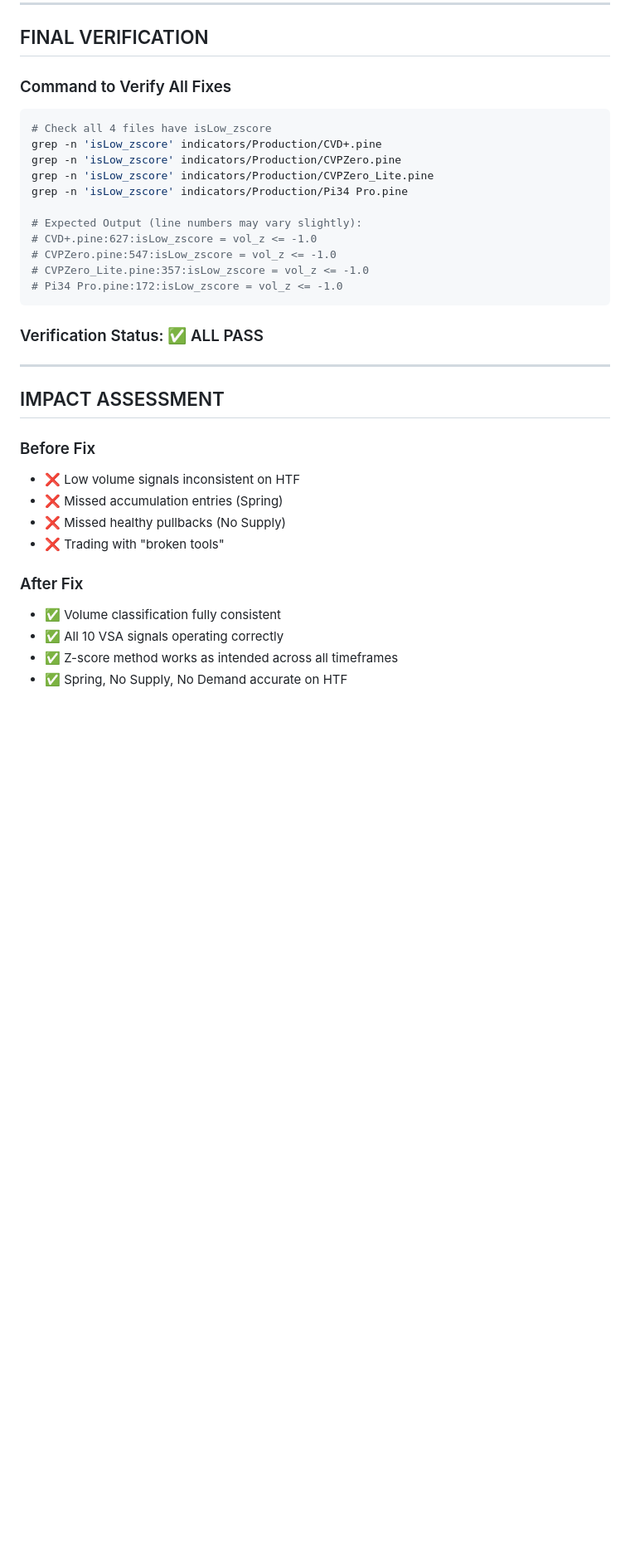
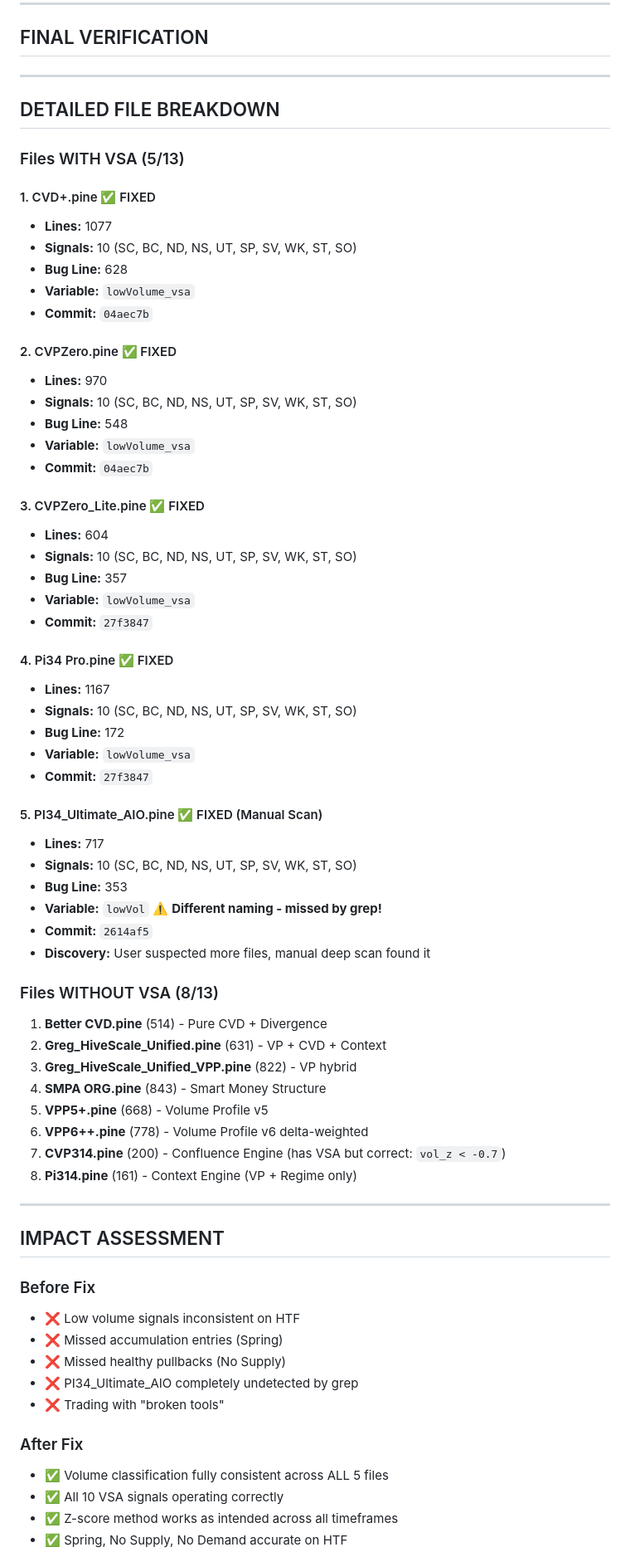
Before and after one commit to Khogao/Trading, a Markdown page: docs/VSA_Complete_Audit_Summary.md, the part around one of its changes. Shown at 83% size. Rendered like a GitHub page; blank space fills up the shorter version.

````diff
--- a/docs/VSA_Complete_Audit_Summary.md
+++ b/docs/VSA_Complete_Audit_Summary.md
@@ -415,22 +447,58 @@ Expected Behavior:
 
 ## FINAL VERIFICATION
 
-### Command to Verify All Fixes
-```powershell
-# Check all 4 files have isLow_zscore
-grep -n 'isLow_zscore' indicators/Production/CVD+.pine
-grep -n 'isLow_zscore' indicators/Production/CVPZero.pine
-grep -n 'isLow_zscore' indicators/Production/CVPZero_Lite.pine
-grep -n 'isLow_zscore' indicators/Production/Pi34 Pro.pine
+---
 
-# Expected Output (line numbers may vary slightly):
-# CVD+.pine:627:isLow_zscore = vol_z <= -1.0
-# CVPZero.pine:547:isLow_zscore = vol_z <= -1.0
-# CVPZero_Lite.pine:357:isLow_zscore = vol_z <= -1.0
-# Pi34 Pro.pine:172:isLow_zscore = vol_z <= -1.0
-```
+## DETAILED FILE BREAKDOWN
 
-### Verification Status: ✅ ALL PASS
+### Files WITH VSA (5/13)
+
+#### 1. CVD+.pine ✅ FIXED
+- **Lines:** 1077
+- **Signals:** 10 (SC, BC, ND, NS, UT, SP, SV, WK, ST, SO)
+- **Bug Line:** 628
+- **Variable:** `lowVolume_vsa`
+- **Commit:** `04aec7b`
+
+#### 2. CVPZero.pine ✅ FIXED
+- **Lines:** 970
+- **Signals:** 10 (SC, BC, ND, NS, UT, SP, SV, WK, ST, SO)
+- **Bug Line:** 548
+- **Variable:** `lowVolume_vsa`
+- **Commit:** `04aec7b`
+
+#### 3. CVPZero_Lite.pine ✅ FIXED
+- **Lines:** 604
+- **Signals:** 10 (SC, BC, ND, NS, UT, SP, SV, WK, ST, SO)
+- **Bug Line:** 357
+- **Variable:** `lowVolume_vsa`
+- **Commit:** `27f3847`
+
+#### 4. Pi34 Pro.pine ✅ FIXED
+- **Lines:** 1167
+- **Signals:** 10 (SC, BC, ND, NS, UT, SP, SV, WK, ST, SO)
+- **Bug Line:** 172
+- **Variable:** `lowVolume_vsa`
+- **Commit:** `27f3847`
+
+#### 5. PI34_Ultimate_AIO.pine ✅ FIXED (Manual Scan)
+- **Lines:** 717
+- **Signals:** 10 (SC, BC, ND, NS, UT, SP, SV, WK, ST, SO)
+- **Bug Line:** 353
+- **Variable:** `lowVol` ⚠️ **Different naming - missed by grep!**
+- **Commit:** `2614af5`
+- **Discovery:** User suspected more files, manual deep scan found it
+
+### Files WITHOUT VSA (8/13)
+
+1. **Better CVD.pine** (514) - Pure CVD + Divergence
+2. **Greg_HiveScale_Unified.pine** (631) - VP + CVD + Context
+3. **Greg_HiveScale_Unified_VPP.pine** (822) - VP hybrid
+4. **SMPA ORG.pine** (843) - Smart Money Structure
+5. **VPP5+.pine** (668) - Volume Profile v5
+6. **VPP6++.pine** (778) - Volume Profile v6 delta-weighted
+7. **CVP314.pine** (200) - Confluence Engine (has VSA but correct: `vol_z < -0.7`)
+8. **Pi314.pine** (161) - Context Engine (VP + Regime only)
 
 ---
 
@@ -440,10 +508,11 @@ grep -n 'isLow_zscore' indicators/Production/Pi34 Pro.pine
 - ❌ Low volume signals inconsistent on HTF
 - ❌ Missed accumulation entries (Spring)
 - ❌ Missed healthy pullbacks (No Supply)
+- ❌ PI34_Ultimate_AIO completely undetected by grep
 - ❌ Trading with "broken tools"
 
 ### After Fix
-- ✅ Volume classification fully consistent
+- ✅ Volume classification fully consistent across ALL 5 files
 - ✅ All 10 VSA signals operating correctly
 - ✅ Z-score method works as intended across all timeframes
 - ✅ Spring, No Supply, No Demand accurate on HTF
````
Also changed, not shown: other parts of docs/VSA_Complete_Audit_Summary.md (+59 -22 lines), indicators/Production/VSA_Audit_Final.md (added, +33 -0 lines).
